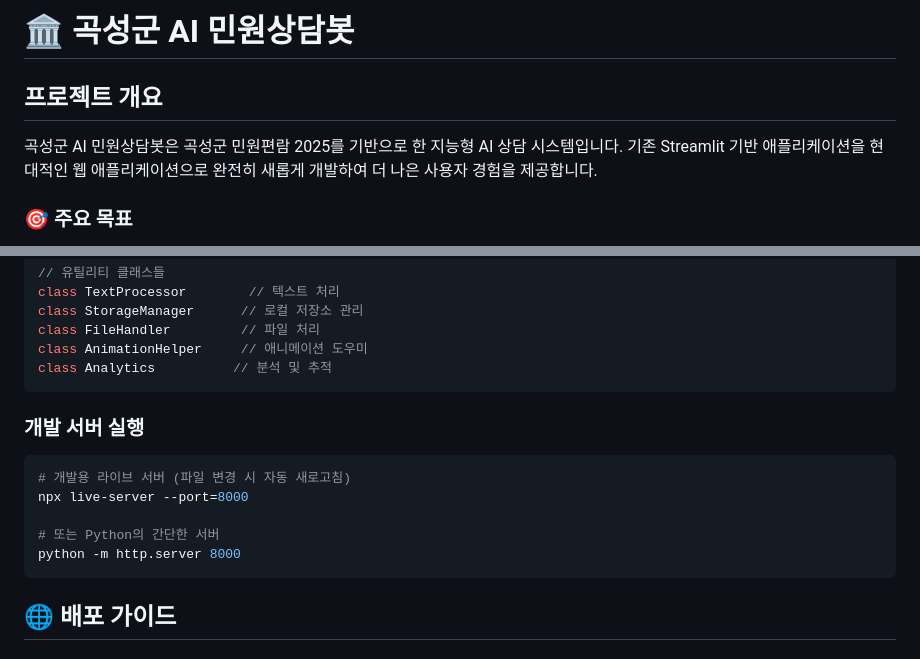
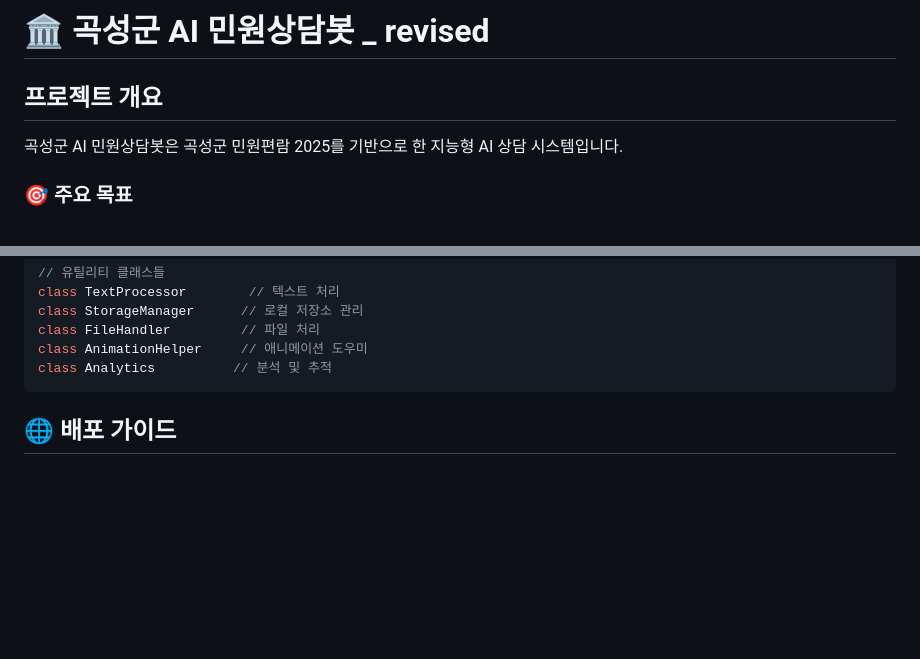
Before and after one commit to JunHHHHHHHHH/202508_CC_revised, a Markdown page: README.md, 2 parts joined by grey strips. Rendered like a GitHub page; blank space fills up the shorter version.

````diff
--- a/README.md
+++ b/README.md
@@ -1,8 +1,8 @@
-# 🏛️ 곡성군 AI 민원상담봇
+# 🏛️ 곡성군 AI 민원상담봇 _ revised
 
 ## 프로젝트 개요
 
-곡성군 AI 민원상담봇은 곡성군 민원편람 2025를 기반으로 한 지능형 AI 상담 시스템입니다. 기존 Streamlit 기반 애플리케이션을 현대적인 웹 애플리케이션으로 완전히 새롭게 개발하여 더 나은 사용자 경험을 제공합니다.
+곡성군 AI 민원상담봇은 곡성군 민원편람 2025를 기반으로 한 지능형 AI 상담 시스템입니다.
 
 ### 🎯 주요 목표
 - 24시간 민원 상담 서비스 제공
@@ -141,15 +110,6 @@ class StorageManager      // 로컬 저장소 관리
 class FileHandler         // 파일 처리
 class AnimationHelper     // 애니메이션 도우미
 class Analytics          // 분석 및 추적
-```
-
-### 개발 서버 실행
-```bash
-# 개발용 라이브 서버 (파일 변경 시 자동 새로고침)
-npx live-server --port=8000
-
-# 또는 Python의 간단한 서버
-python -m http.server 8000
 ```
 
 ## 🌐 배포 가이드
````
Also changed, not shown: other parts of README.md (+1 -43 lines).
